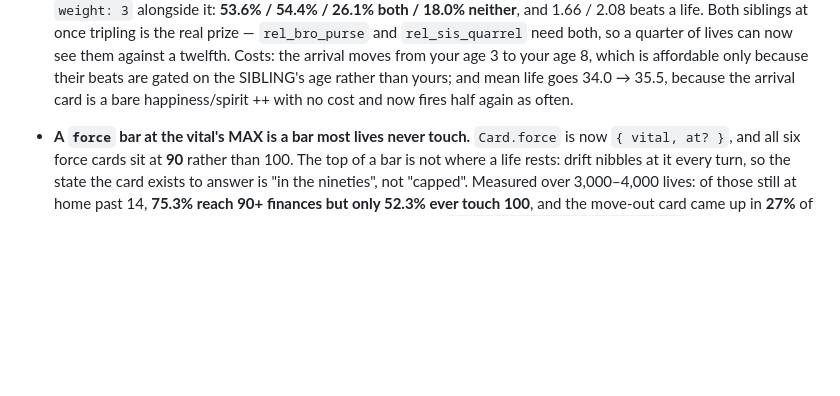
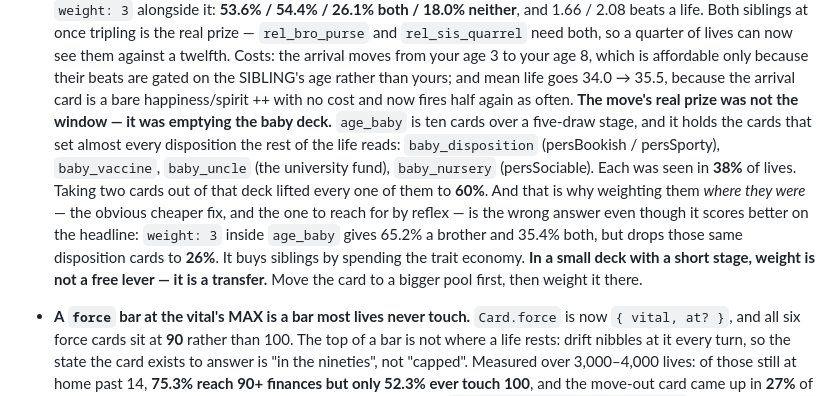
Before and after one commit to luke-giddings/CardsOfLife, a Markdown page: docs/DESIGN.md, the part around the change. Rendered like a GitHub page; blank space fills up the shorter version.

Commit message:
Record what the sibling move actually bought
The note said the move alone made things worse and the weight fixed it,
which is true and half the story. The measurement I had not taken was the
obvious cheaper alternative: weight: 3 with the cards left in age_baby.
It scores better on the headline — 65.2% get a brother against 53.6%, and
35.4% get both against 26.1% — and it is the wrong answer, because
age_baby is ten cards over a five-draw stage and it holds nearly every
disposition the rest of the life reads. Weighting inside it drops
baby_disposition, baby_vaccine, baby_uncle and baby_nursery from 38% of
lives to 26%.

Which also names the part of the shipped change I undersold: taking two
cards OUT of that deck lifted those same four from 38% to 60%. The window
was never the prize; emptying the deck was.

The general form, now written down: in a small deck over a short stage,
weight is not a free lever, it is a transfer. Move the card to a bigger
pool first, then weight it there.

Co-Authored-By: Claude Opus 5 <noreply@anthropic.com>
Claude-Session: https://claude.ai/code/session_01GspcdJYPCh2Fs6La7H1t47

```diff
--- a/docs/DESIGN.md
+++ b/docs/DESIGN.md
@@ -1248,6 +1248,19 @@ Roughly in likely order. None of these are started.
   affordable only because their beats are gated on the SIBLING's age rather than
   yours; and mean life goes 34.0 → 35.5, because the arrival card is a bare
   happiness/spirit ++ with no cost and now fires half again as often.
+  **The move's real prize was not the window — it was emptying the baby deck.**
+  `age_baby` is ten cards over a five-draw stage, and it holds the cards that set
+  almost every disposition the rest of the life reads: `baby_disposition`
+  (persBookish / persSporty), `baby_vaccine`, `baby_uncle` (the university fund),
+  `baby_nursery` (persSociable). Each was seen in **38%** of lives. Taking two
+  cards out of that deck lifted every one of them to **60%**.
+  And that is why weighting them *where they were* — the obvious cheaper fix, and
+  the one to reach for by reflex — is the wrong answer even though it scores
+  better on the headline: `weight: 3` inside `age_baby` gives 65.2% a brother and
+  35.4% both, but drops those same disposition cards to **26%**. It buys siblings
+  by spending the trait economy. **In a small deck with a short stage, weight is
+  not a free lever — it is a transfer.** Move the card to a bigger pool first,
+  then weight it there.
 - **A `force` bar at the vital's MAX is a bar most lives never touch.** `Card.force`
   is now `{ vital, at? }`, and all six force cards sit at **90** rather than 100.
   The top of a bar is not where a life rests: drift nibbles at it every turn, so
```
